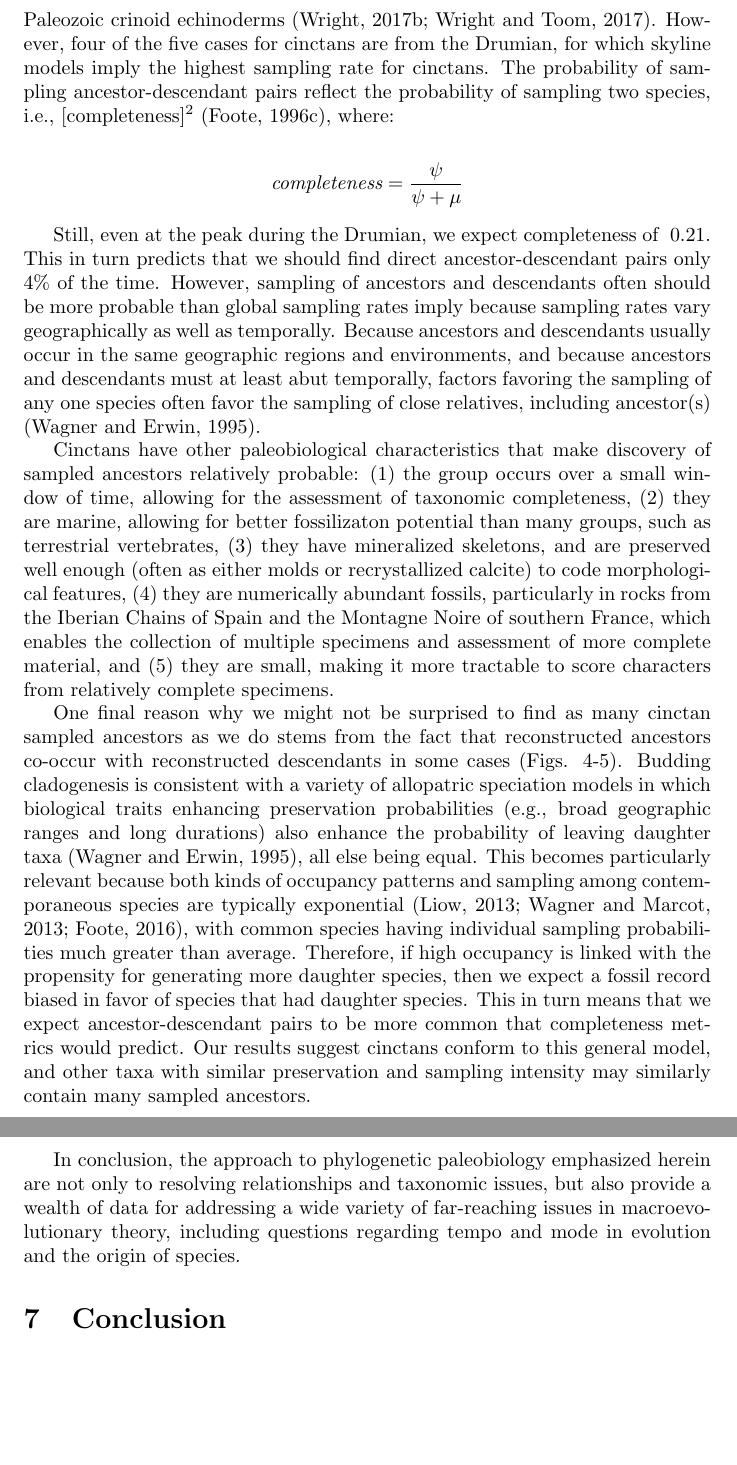
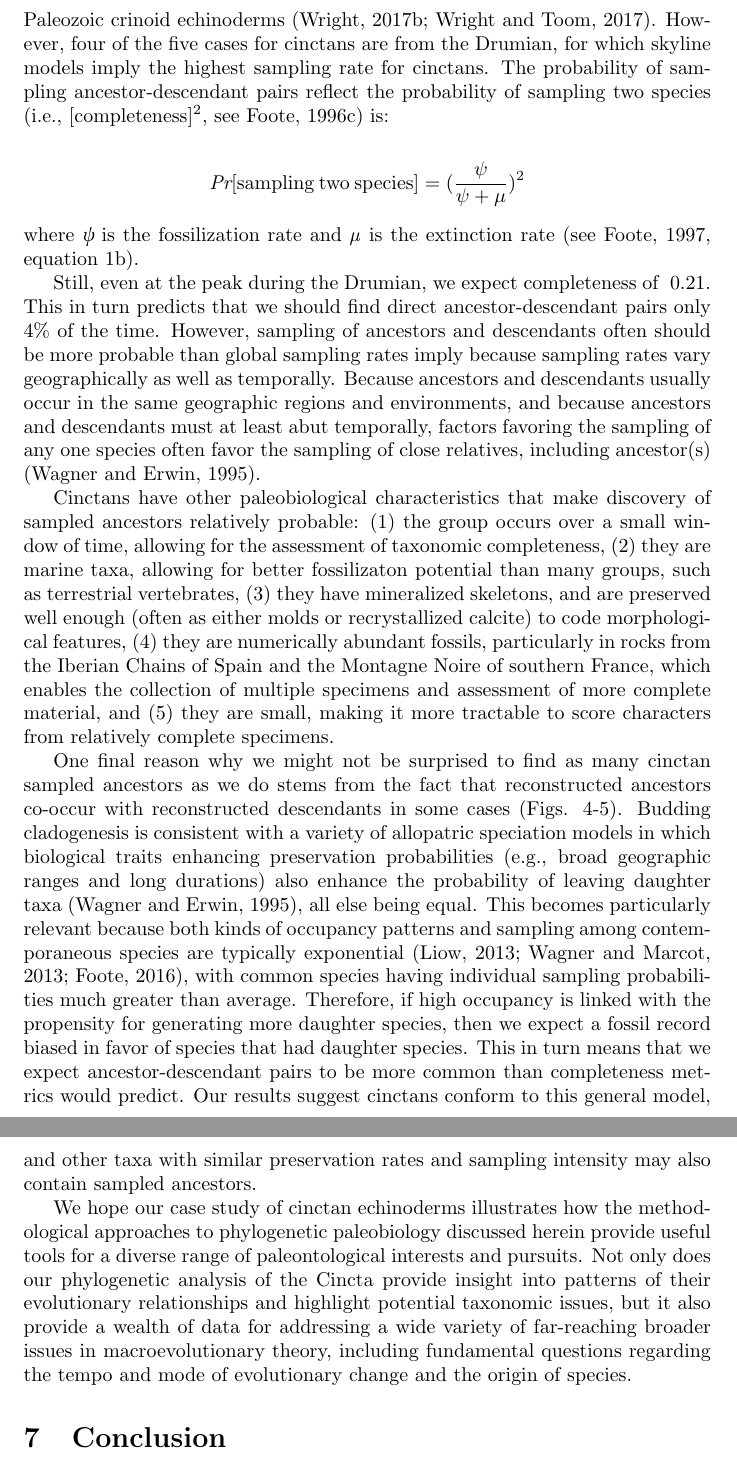
Before and after one commit to wrightaprilm/CincatanFBD, a LaTeX document (main.tex): two parts of pages 23 and 24 of 34, joined at a grey line, cut so that both start at the same text, the shorter picture padded with empty space. Compiled offline with pdfLaTeX.

Commit message:
Final day!

```diff
--- a/main.tex
+++ b/main.tex
@@ -5,6 +5,7 @@
 \usepackage{graphicx}
 \usepackage{caption}
 \usepackage{authblk}
+\usepackage{textgreek}
 
 \newcommand{\amw}[1]{{\textcolor{ForestGreen}{AW: #1}}} % %edit
 
@@ -477,11 +477,15 @@ It will be worth further exploration to find out when we expect age information
 
 Interestingly, \textit{Gyrocystis} has a number of sampled ancestors in the genus. In this genus, there are a total of three sampled ancestors, one pair of which (\textit{G. erecta} and \textit{G. badulesiensis}) likely represent budding cladogenesis, i.e., a case of speciation where the ancestral species persists. Its sister group also has one, which may also represent evidence for budding speciation. We emphasize these data show evidence for budding speciation despite the fact that we did not explicitly model stasis nor distinguish between ``punctuational" changes associated with speciation vs. continuous change within lineages (e.g., \citealp{EldredgeGould1972, WagnerMarcot2010}). However, the differences between character changes associated with speciation vs. continuous background change for these data might be small enough to be subsumed by the uncorrelated relaxed clock model we employed, which models rate shifts as occurring between branches but constant across a given branch's duration. Nevertheless, future analyses employing more complex approaches to modeling speciation dynamics in fossil cinctans may outperform the models considered herein.
 
-Evidence for sampled ancestors in the cinctan fossil record might seem surprising given that the echinoderm record is less complete than many other marine invertebrates \citep{FooteSepkoski1999}, although recent FBD studies find strong evidence for their occurrence in the particularly well-sampled record of Paleozoic crinoid echinoderms \citep{Wright2017jp, WrightToom2017}.  However, four of the five cases for cinctans are from the Drumian, for which skyline models imply the highest sampling rate for cinctans. The probability of sampling ancestor-descendant pairs reflect the probability of sampling two species, i.e., [completeness]\textsuperscript{2} \citep{Foote1996c}, where:
+Evidence for sampled ancestors in the cinctan fossil record might seem surprising given that the echinoderm record is less complete than many other marine invertebrates \citep{FooteSepkoski1999}, although recent FBD studies find strong evidence for their occurrence in the particularly well-sampled record of Paleozoic crinoid echinoderms \citep{Wright2017jp, WrightToom2017}.  However, four of the five cases for cinctans are from the Drumian, for which skyline models imply the highest sampling rate for cinctans. The probability of sampling ancestor-descendant pairs reflect the probability of sampling two species (i.e., [completeness]\textsuperscript{2}, see \citealp{Foote1996c}) is:
 %Davey-- need equation number from Foote1996.I think we'll need to say what psi and mu are if it's not stated somewhere else in the manuscript (I don't think it is?)
+%Pete: I put lambda, mu & psi in Table 1. I also added the package that lets us just put Greek letters into the text.
+%\[\textit{completeness} = \frac{\psi}{\psi+\mu} \\ %\citeauthor{foote1997estimating}  1997 eq. 1b\]\
+%\end{center}
 \begin{center}
-\[\textit{completeness} = \frac{\psi}{\psi+\mu}\]
+\[\textit{Pr}\textrm{[sampling} \: \textrm{two} \: \textrm{species]} = (\frac{\psi}{\psi+\mu})\textsuperscript{2} \]
 \end{center}
+where \textit{{\textpsi}} is the fossilization rate and \textit{{\textmu}} is the extinction rate (see \citealp{foote1997estimating}, equation 1b).
 
 Still, even at the peak during the Drumian, we expect completeness of ~0.21. This in turn predicts that we should find direct ancestor-descendant pairs only 4\% of the time.  However, sampling of ancestors and descendants often should be more probable than global sampling rates imply because sampling rates vary geographically as well as temporally. Because ancestors and descendants usually occur in the same geographic regions and environments, and because ancestors and descendants must at least abut temporally, factors favoring the sampling of any one species often favor the sampling of close relatives, including ancestor(s) \citep{WagnerErwin1995}.
 %Evidence for sampled ancestors in this group is somewhat unsurprising as both turnover (2.138) and fossil sampling (0.188) are relatively high in the time interval in which the taxa occur (Table 2; see \citep{Foote1996c}).
@@ -489,11 +493,13 @@ Still, even at the peak during the Drumian, we expect completeness of ~0.21. Thi
 
 %The elevated fossil sampling then makes these ancestors more readily discoverable by human observers.
 %There is still a paucity of empirical literature of when sampled ancestors are expected in natural conditions.
-Cinctans have other paleobiological characteristics that make discovery of sampled ancestors relatively probable: (1) the group occurs over a small window of time, allowing for the assessment of taxonomic completeness, (2) they are marine, allowing for better fossilizaton potential than many groups, such as terrestrial vertebrates, (3) they have mineralized skeletons, and are preserved well enough (often as either molds or recrystallized calcite) to code morphological features, (4) they are numerically abundant fossils, particularly in rocks from the Iberian Chains of Spain and the Montagne Noire of southern France, which enables the collection of multiple specimens and assessment of more complete material, and (5) they are small, making it more tractable to score characters from relatively complete specimens.
+Cinctans have other paleobiological characteristics that make discovery of sampled ancestors relatively probable: (1) the group occurs over a small window of time, allowing for the assessment of taxonomic completeness, (2) they are marine taxa, allowing for better fossilizaton potential than many groups, such as terrestrial vertebrates, (3) they have mineralized skeletons, and are preserved well enough (often as either molds or recrystallized calcite) to code morphological features, (4) they are numerically abundant fossils, particularly in rocks from the Iberian Chains of Spain and the Montagne Noire of southern France, which enables the collection of multiple specimens and assessment of more complete material, and (5) they are small, making it more tractable to score characters from relatively complete specimens.
 
-One final reason why we might not be surprised to find as many cinctan sampled ancestors as we do stems from the fact that reconstructed ancestors co-occur with reconstructed descendants in some cases (Figs. 4-5).  Budding cladogenesis is consistent with a variety of allopatric speciation models in which biological traits enhancing preservation probabilities (e.g., broad geographic ranges and long durations) also enhance the probability of leaving daughter taxa \citep{WagnerErwin1995}, all else being equal. This becomes particularly relevant because both kinds of occupancy patterns and sampling among contemporaneous species are typically exponential \citep{Liow2013,WagnerMarcot2013,Foote2016}, with common species having individual sampling probabilities much greater than average. Therefore, if high occupancy is linked with the propensity for generating more daughter species, then we expect a fossil record biased in favor of species that had daughter species.  This in turn means that we expect ancestor-descendant pairs to be more common that completeness metrics would predict.  Our results suggest cinctans conform to this general model, and other taxa with similar preservation and sampling intensity may similarly contain many sampled ancestors.
+One final reason why we might not be surprised to find as many cinctan sampled ancestors as we do stems from the fact that reconstructed ancestors co-occur with reconstructed descendants in some cases (Figs. 4-5).  Budding cladogenesis is consistent with a variety of allopatric speciation models in which biological traits enhancing preservation probabilities (e.g., broad geographic ranges and long durations) also enhance the probability of leaving daughter taxa \citep{WagnerErwin1995}, all else being equal. This becomes particularly relevant because both kinds of occupancy patterns and sampling among contemporaneous species are typically exponential \citep{Liow2013,WagnerMarcot2013,Foote2016}, with common species having individual sampling probabilities much greater than average. Therefore, if high occupancy is linked with the propensity for generating more daughter species, then we expect a fossil record biased in favor of species that had daughter species.  This in turn means that we expect ancestor-descendant pairs to be more common than completeness metrics would predict.  Our results suggest cinctans conform to this general model, and other taxa with similar preservation rates and sampling intensity may also contain sampled ancestors.
 
-In conclusion, the approach to phylogenetic paleobiology emphasized herein are not only to resolving relationships and taxonomic issues, but also provide a wealth of data for addressing a wide variety of far-reaching issues in macroevolutionary theory, including questions regarding tempo and mode in evolution and the origin of species.
+We hope our case study of cinctan echinoderms illustrates how the methodological approaches to phylogenetic paleobiology discussed herein provide useful tools for a diverse range of paleontological interests and pursuits.
+Not only does our phylogenetic analysis of the Cincta provide insight into patterns of their evolutionary relationships and highlight potential taxonomic issues, but it also provide a wealth of data for addressing a wide variety of far-reaching broader issues in macroevolutionary theory, including fundamental questions regarding the tempo and mode of evolutionary change and the origin of species.
+
 
 
 
```
Also changed, not shown: main.tex (14 more changed lines).
